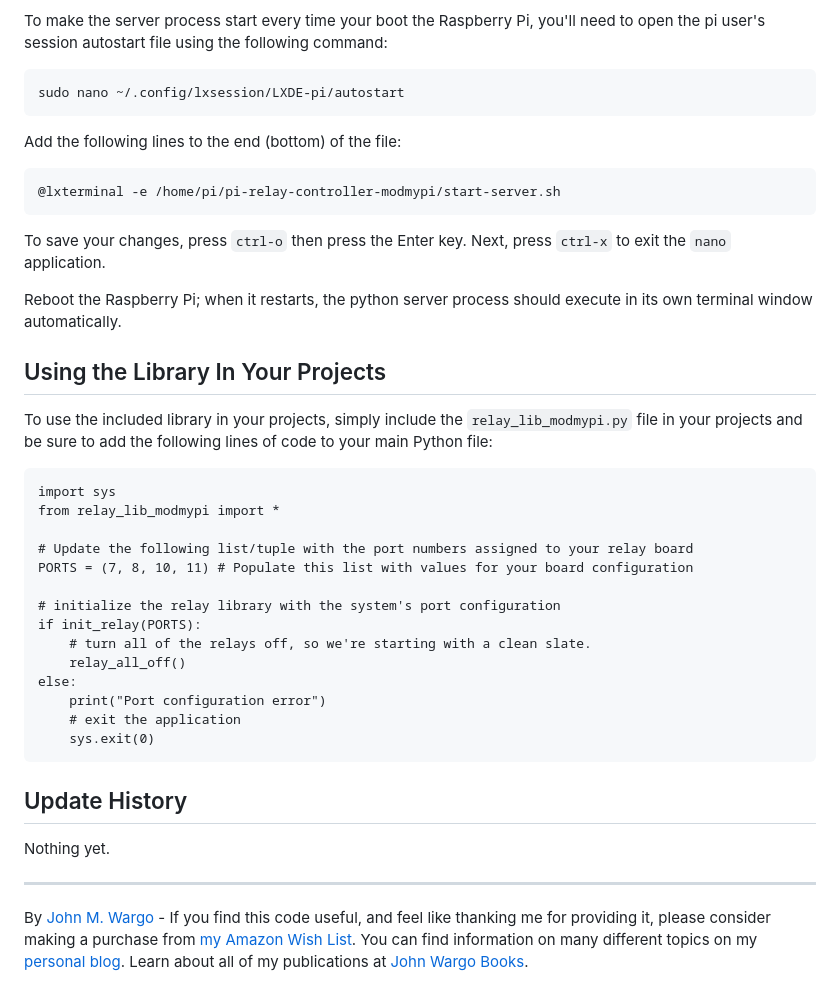
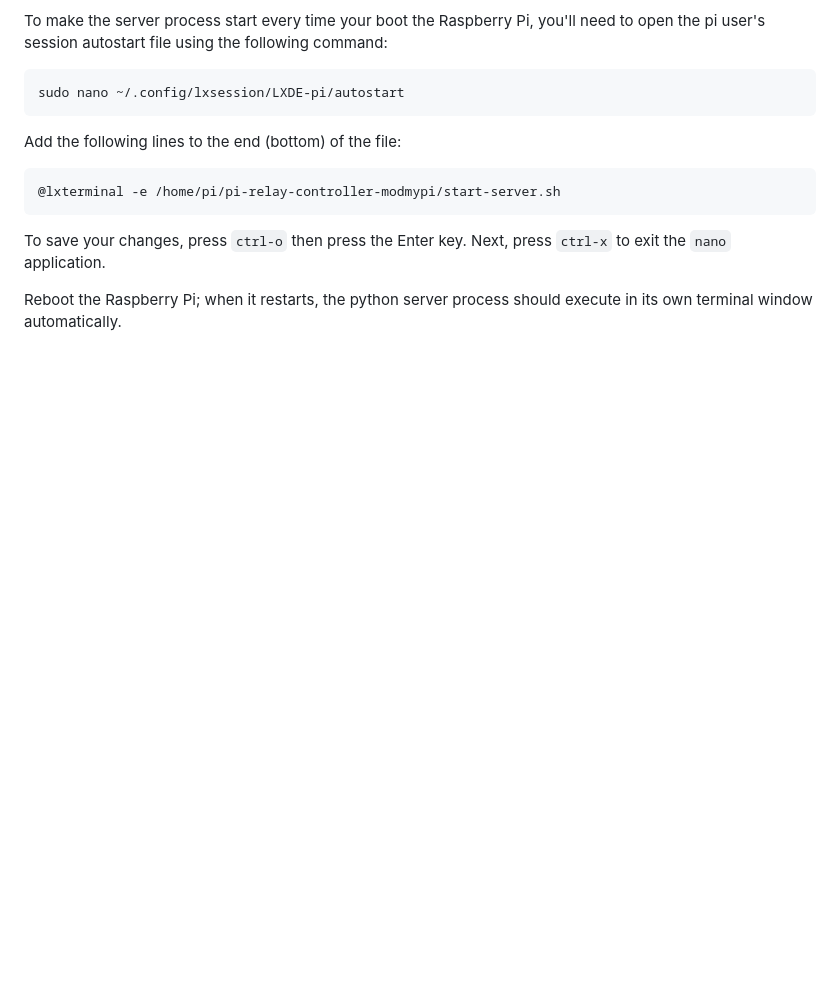
Before and after one commit to gshau/pi-relay-controller, a Markdown page: readme.md, the part around one of its changes. Drawn GitHub-style; blank space fills up the shorter version.

```diff
--- a/readme.md
+++ b/readme.md
@@ -102,29 +97,3 @@ Add the following lines to the end (bottom) of the file:
 To save your changes, press `ctrl-o` then press the Enter key. Next, press `ctrl-x` to exit the `nano` application.
 
 Reboot the Raspberry Pi; when it restarts, the python server process should execute in its own terminal window automatically.
-
-## Using the Library In Your Projects
-
-To use the included library in your projects, simply include the `relay_lib_modmypi.py` file in your projects and be sure to add the following lines of code to your main Python file:
-
-	import sys
-	from relay_lib_modmypi import *
-
-	# Update the following list/tuple with the port numbers assigned to your relay board
-	PORTS = (7, 8, 10, 11) # Populate this list with values for your board configuration
-
-	# initialize the relay library with the system's port configuration
-	if init_relay(PORTS):
-	    # turn all of the relays off, so we're starting with a clean slate.
-	    relay_all_off()
-	else:
-	    print("Port configuration error")
-	    # exit the application
-	    sys.exit(0)
-
-## Update History
-
-Nothing yet.
-
-***
-By [John M. Wargo](http://www.johnwargo.com) - If you find this code useful, and feel like thanking me for providing it, please consider making a purchase from [my Amazon Wish List](https://amzn.com/w/1WI6AAUKPT5P9). You can find information on many different topics on my [personal blog](http://www.johnwargo.com). Learn about all of my publications at [John Wargo Books](http://www.johnwargobooks.com).
```
Also changed, not shown: other parts of readme.md (+14 -19 lines), screenshots/figure-01.jpg (added), screenshots/figure-01.png (deleted), screenshots/figure-02.png, screenshots/figure-03.png, 10 other files.
